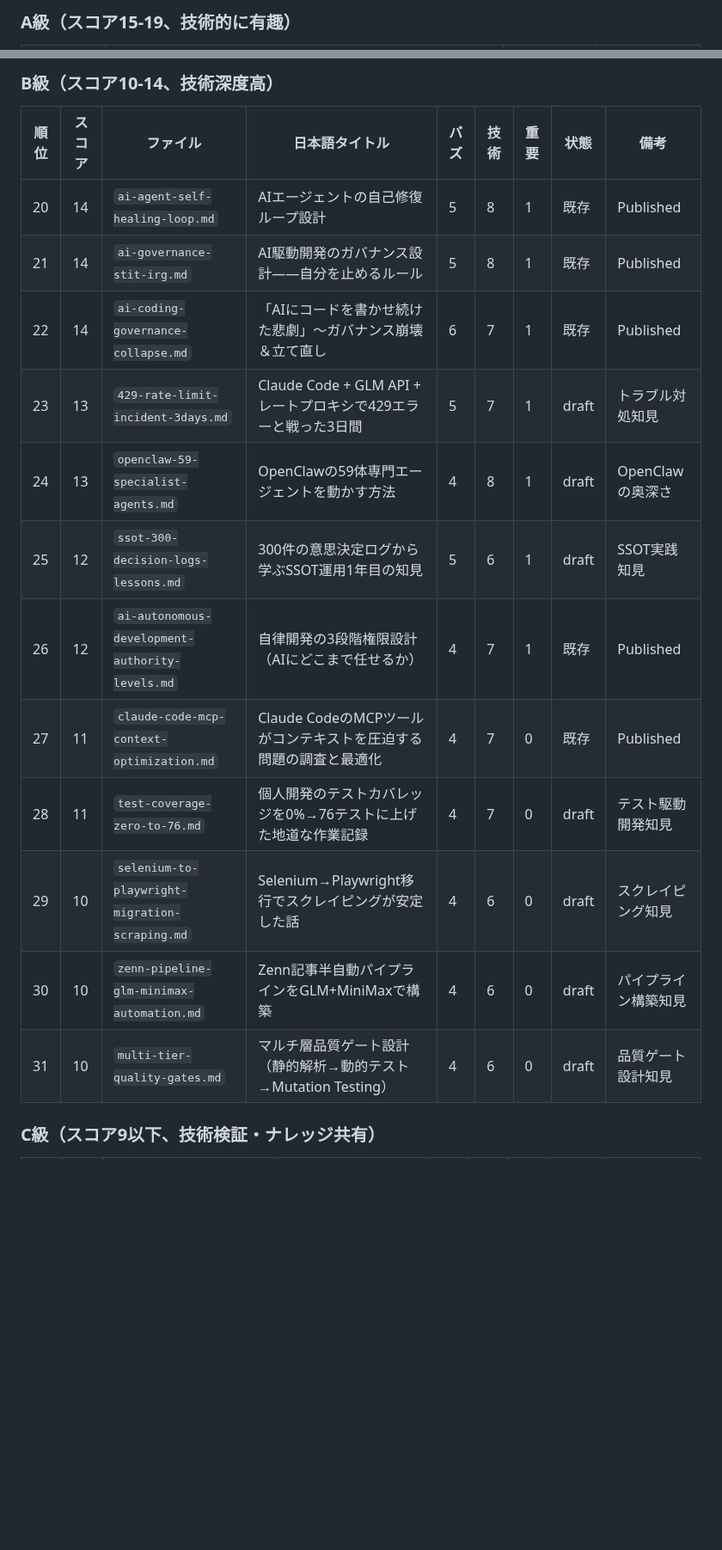
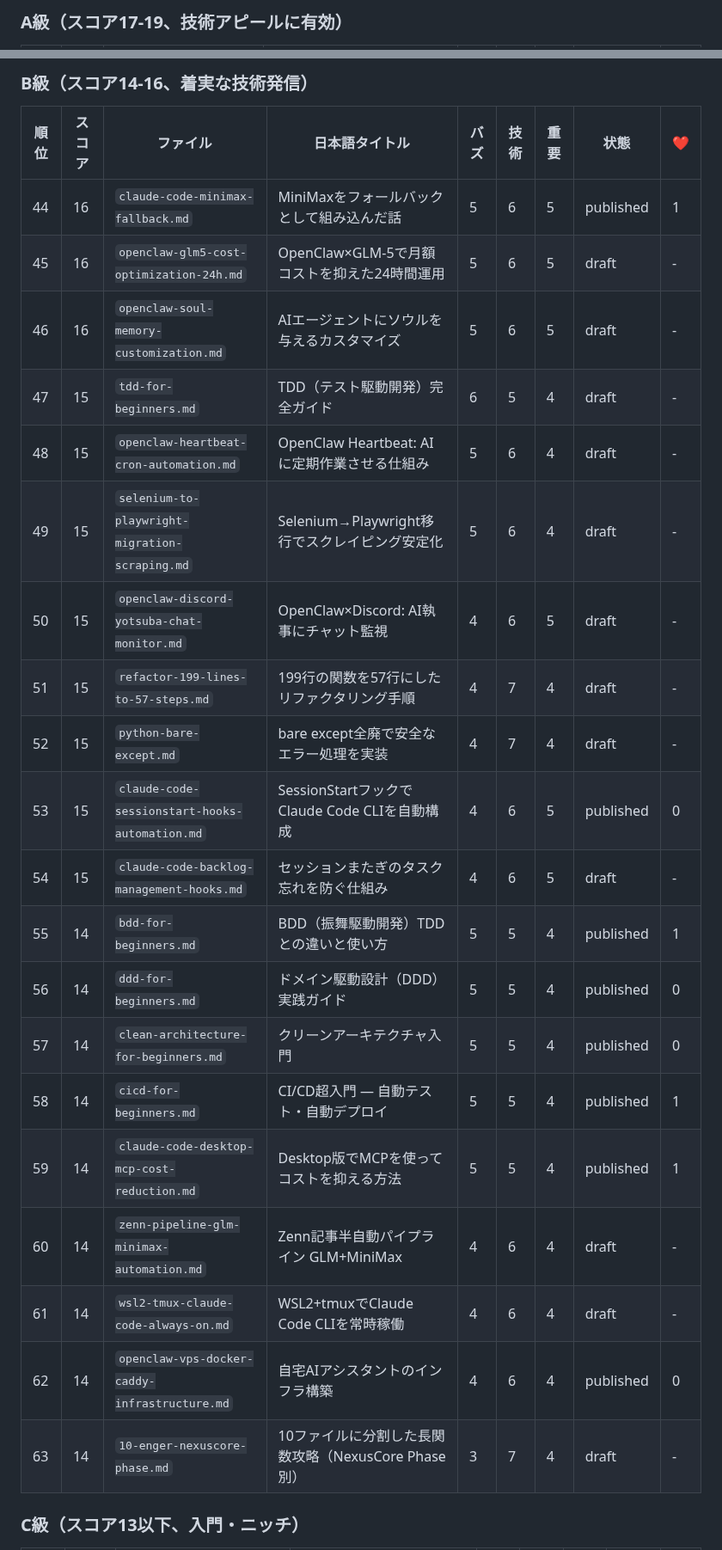
Before and after one commit to fukukei23/zenn, a Markdown page: docs/公開ランキング.md, 2 parts joined by grey strips. Shown at 86% size. Rendered like a GitHub page; blank space fills up the shorter version.

Commit message:
docs: 公開ランキング再作成（65件、22件published、2026-06-12時点）

```diff
--- a/docs/公開ランキング.md
+++ b/docs/公開ランキング.md
@@ -33,3 +40,3 @@
 
-### A級（スコア15-19、技術的に有趣）
+### A級（スコア17-19、技術アピールに有効）
 
@@ -48,20 +71,28 @@
 
-### B級（スコア10-14、技術深度高）
+### B級（スコア14-16、着実な技術発信）
 
-| 順位 | スコア | ファイル | 日本語タイトル | バズ | 技術 | 重要 | 状態 | 備考 |
-|------|--------|----------|---------------|------|------|------|------|------|
-| 20 | 14 | `ai-agent-self-healing-loop.md` | AIエージェントの自己修復ループ設計 | 5 | 8 | 1 | 既存 | Published |
-| 21 | 14 | `ai-governance-stit-irg.md` | AI駆動開発のガバナンス設計——自分を止めるルール | 5 | 8 | 1 | 既存 | Published |
-| 22 | 14 | `ai-coding-governance-collapse.md` | 「AIにコードを書かせ続けた悲劇」〜ガバナンス崩壊＆立て直し | 6 | 7 | 1 | 既存 | Published |
-| 23 | 13 | `429-rate-limit-incident-3days.md` | Claude Code + GLM API + レートプロキシで429エラーと戦った3日間 | 5 | 7 | 1 | draft | トラブル対処知見 |
-| 24 | 13 | `openclaw-59-specialist-agents.md` | OpenClawの59体専門エージェントを動かす方法 | 4 | 8 | 1 | draft | OpenClawの奥深さ |
-| 25 | 12 | `ssot-300-decision-logs-lessons.md` | 300件の意思決定ログから学ぶSSOT運用1年目の知見 | 5 | 6 | 1 | draft | SSOT実践知見 |
-| 26 | 12 | `ai-autonomous-development-authority-levels.md` | 自律開発の3段階権限設計（AIにどこまで任せるか） | 4 | 7 | 1 | 既存 | Published |
-| 27 | 11 | `claude-code-mcp-context-optimization.md` | Claude CodeのMCPツールがコンテキストを圧迫する問題の調査と最適化 | 4 | 7 | 0 | 既存 | Published |
-| 28 | 11 | `test-coverage-zero-to-76.md` | 個人開発のテストカバレッジを0%→76テストに上げた地道な作業記録 | 4 | 7 | 0 | draft | テスト駆動開発知見 |
-| 29 | 10 | `selenium-to-playwright-migration-scraping.md` | Selenium→Playwright移行でスクレイピングが安定した話 | 4 | 6 | 0 | draft | スクレイピング知見 |
-| 30 | 10 | `zenn-pipeline-glm-minimax-automation.md` | Zenn記事半自動パイプラインをGLM+MiniMaxで構築 | 4 | 6 | 0 | draft | パイプライン構築知見 |
-| 31 | 10 | `multi-tier-quality-gates.md` | マルチ層品質ゲート設計（静的解析→動的テスト→Mutation Testing） | 4 | 6 | 0 | draft | 品質ゲート設計知見 |
+| 順位 | スコア | ファイル | 日本語タイトル | バズ | 技術 | 重要 | 状態 | ❤ |
+|------|--------|----------|---------------|------|------|------|------|---|
+| 44 | 16 | `claude-code-minimax-fallback.md` | MiniMaxをフォールバックとして組み込んだ話 | 5 | 6 | 5 | published | 1 |
+| 45 | 16 | `openclaw-glm5-cost-optimization-24h.md` | OpenClaw×GLM-5で月額コストを抑えた24時間運用 | 5 | 6 | 5 | draft | - |
+| 46 | 16 | `openclaw-soul-memory-customization.md` | AIエージェントにソウルを与えるカスタマイズ | 5 | 6 | 5 | draft | - |
+| 47 | 15 | `tdd-for-beginners.md` | TDD（テスト駆動開発）完全ガイド | 6 | 5 | 4 | draft | - |
+| 48 | 15 | `openclaw-heartbeat-cron-automation.md` | OpenClaw Heartbeat: AIに定期作業させる仕組み | 5 | 6 | 4 | draft | - |
+| 49 | 15 | `selenium-to-playwright-migration-scraping.md` | Selenium→Playwright移行でスクレイピング安定化 | 5 | 6 | 4 | draft | - |
+| 50 | 15 | `openclaw-discord-yotsuba-chat-monitor.md` | OpenClaw×Discord: AI執事にチャット監視 | 4 | 6 | 5 | draft | - |
+| 51 | 15 | `refactor-199-lines-to-57-steps.md` | 199行の関数を57行にしたリファクタリング手順 | 4 | 7 | 4 | draft | - |
+| 52 | 15 | `python-bare-except.md` | bare except全廃で安全なエラー処理を実装 | 4 | 7 | 4 | draft | - |
+| 53 | 15 | `claude-code-sessionstart-hooks-automation.md` | SessionStartフックでClaude Code CLIを自動構成 | 4 | 6 | 5 | published | 0 |
+| 54 | 15 | `claude-code-backlog-management-hooks.md` | セッションまたぎのタスク忘れを防ぐ仕組み | 4 | 6 | 5 | draft | - |
+| 55 | 14 | `bdd-for-beginners.md` | BDD（振舞駆動開発）TDDとの違いと使い方 | 5 | 5 | 4 | published | 1 |
+| 56 | 14 | `ddd-for-beginners.md` | ドメイン駆動設計（DDD）実践ガイド | 5 | 5 | 4 | published | 0 |
+| 57 | 14 | `clean-architecture-for-beginners.md` | クリーンアーキテクチャ入門 | 5 | 5 | 4 | published | 0 |
+| 58 | 14 | `cicd-for-beginners.md` | CI/CD超入門 — 自動テスト・自動デプロイ | 5 | 5 | 4 | published | 1 |
+| 59 | 14 | `claude-code-desktop-mcp-cost-reduction.md` | Desktop版でMCPを使ってコストを抑える方法 | 5 | 5 | 4 | published | 1 |
+| 60 | 14 | `zenn-pipeline-glm-minimax-automation.md` | Zenn記事半自動パイプライン GLM+MiniMax | 4 | 6 | 4 | draft | - |
+| 61 | 14 | `wsl2-tmux-claude-code-always-on.md` | WSL2+tmuxでClaude Code CLIを常時稼働 | 4 | 6 | 4 | draft | - |
+| 62 | 14 | `openclaw-vps-docker-caddy-infrastructure.md` | 自宅AIアシスタントのインフラ構築 | 4 | 6 | 4 | published | 0 |
+| 63 | 14 | `10-enger-nexuscore-phase.md` | 10ファイルに分割した長関数攻略（NexusCore Phase別） | 3 | 7 | 4 | draft | - |
 
-### C級（スコア9以下、技術検証・ナレッジ共有）
+### C級（スコア13以下、入門・ニッチ）
 
```
Also changed, not shown: other parts of docs/公開ランキング.md (+56 -67 lines).
